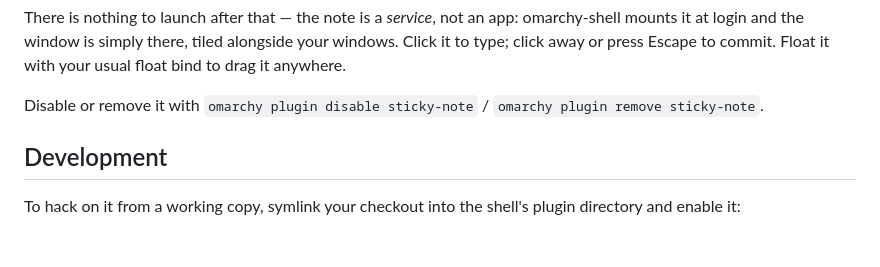
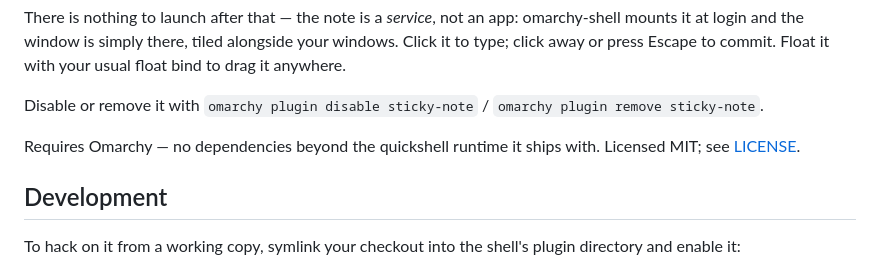
Before and after one commit to jonmeisburg/sticky-note, a Markdown page: README.md, the part around the change. GitHub-like rendering; blank space fills up the shorter version.

Commit message:
readme: state requirements and MIT license explicitly
Co-Authored-By: Claude Code <noreply@anthropic.com>

```diff
--- a/README.md
+++ b/README.md
@@ -37,6 +37,9 @@ commit. Float it with your usual float bind to drag it anywhere.
 
 Disable or remove it with `omarchy plugin disable sticky-note` /
 `omarchy plugin remove sticky-note`.
+
+Requires Omarchy — no dependencies beyond the quickshell runtime it ships
+with. Licensed MIT; see [LICENSE](LICENSE).
 
 ## Development
 
```
